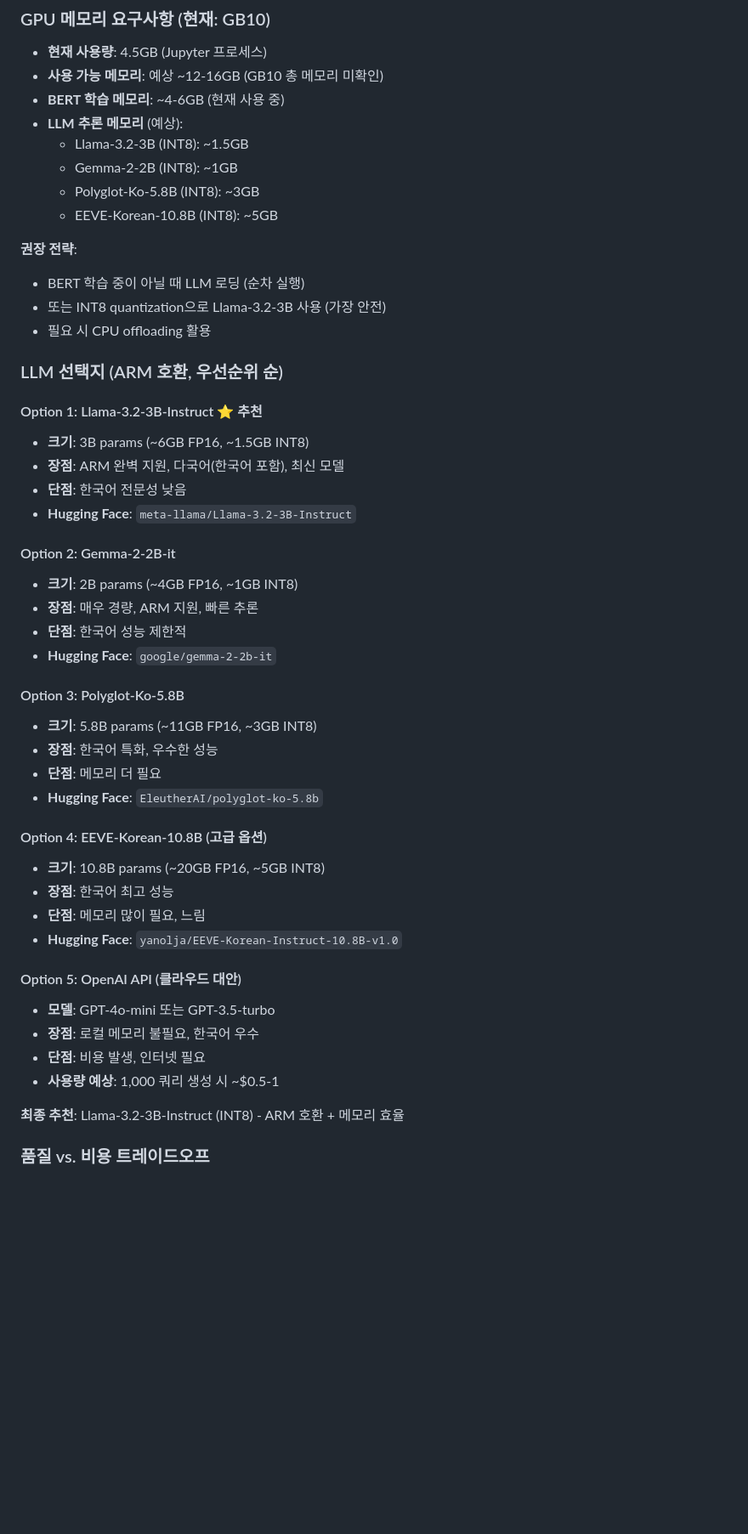
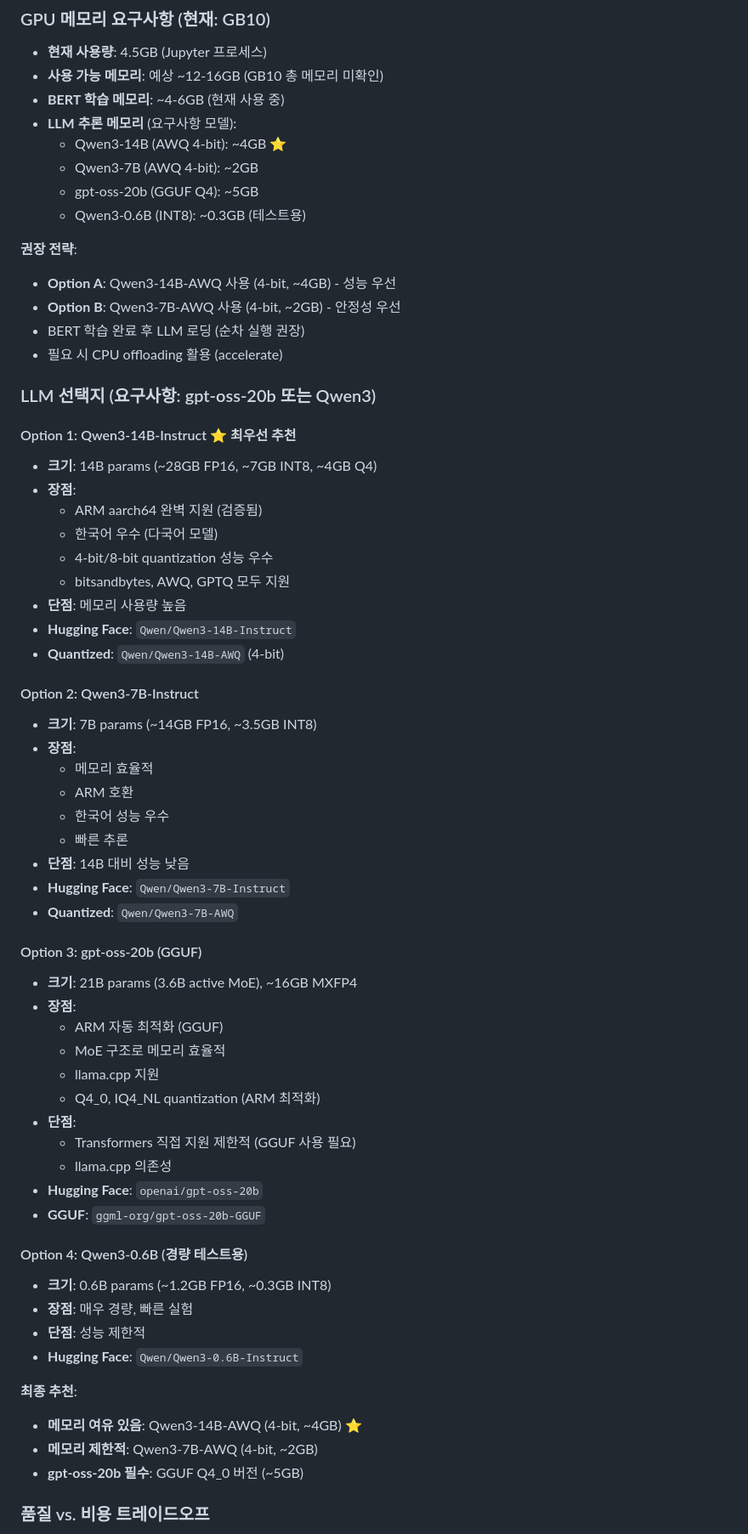
Before and after one commit to sa-project-private-repo/opensearch-neural-pre-train, a Markdown page: plan.md, the part around one of its changes. Shown at 85% size. Rendered like a GitHub page; blank space fills up the shorter version.

```diff
--- a/plan.md
+++ b/plan.md
@@ -260,50 +262,65 @@ enhanced_bilingual_dict = enhance_bilingual_dict_with_llm(
 - **현재 사용량**: 4.5GB (Jupyter 프로세스)
 - **사용 가능 메모리**: 예상 ~12-16GB (GB10 총 메모리 미확인)
 - **BERT 학습 메모리**: ~4-6GB (현재 사용 중)
-- **LLM 추론 메모리** (예상):
-  - Llama-3.2-3B (INT8): ~1.5GB
-  - Gemma-2-2B (INT8): ~1GB
-  - Polyglot-Ko-5.8B (INT8): ~3GB
-  - EEVE-Korean-10.8B (INT8): ~5GB
+- **LLM 추론 메모리** (요구사항 모델):
+  - Qwen3-14B (AWQ 4-bit): ~4GB ⭐
+  - Qwen3-7B (AWQ 4-bit): ~2GB
+  - gpt-oss-20b (GGUF Q4): ~5GB
+  - Qwen3-0.6B (INT8): ~0.3GB (테스트용)
 
 **권장 전략**:
-- BERT 학습 중이 아닐 때 LLM 로딩 (순차 실행)
-- 또는 INT8 quantization으로 Llama-3.2-3B 사용 (가장 안전)
-- 필요 시 CPU offloading 활용
+- **Option A**: Qwen3-14B-AWQ 사용 (4-bit, ~4GB) - 성능 우선
+- **Option B**: Qwen3-7B-AWQ 사용 (4-bit, ~2GB) - 안정성 우선
+- BERT 학습 완료 후 LLM 로딩 (순차 실행 권장)
+- 필요 시 CPU offloading 활용 (accelerate)
 
-### LLM 선택지 (ARM 호환, 우선순위 순)
+### LLM 선택지 (요구사항: gpt-oss-20b 또는 Qwen3)
 
-#### Option 1: Llama-3.2-3B-Instruct ⭐ 추천
-- **크기**: 3B params (~6GB FP16, ~1.5GB INT8)
-- **장점**: ARM 완벽 지원, 다국어(한국어 포함), 최신 모델
-- **단점**: 한국어 전문성 낮음
-- **Hugging Face**: `meta-llama/Llama-3.2-3B-Instruct`
+#### Option 1: Qwen3-14B-Instruct ⭐ 최우선 추천
+- **크기**: 14B params (~28GB FP16, ~7GB INT8, ~4GB Q4)
+- **장점**:
+  - ARM aarch64 완벽 지원 (검증됨)
+  - 한국어 우수 (다국어 모델)
+  - 4-bit/8-bit quantization 성능 우수
+  - bitsandbytes, AWQ, GPTQ 모두 지원
+- **단점**: 메모리 사용량 높음
+- **Hugging Face**: `Qwen/Qwen3-14B-Instruct`
+- **Quantized**: `Qwen/Qwen3-14B-AWQ` (4-bit)
 
-#### Option 2: Gemma-2-2B-it
-- **크기**: 2B params (~4GB FP16, ~1GB INT8)
-- **장점**: 매우 경량, ARM 지원, 빠른 추론
-- **단점**: 한국어 성능 제한적
-- **Hugging Face**: `google/gemma-2-2b-it`
+#### Option 2: Qwen3-7B-Instruct
+- **크기**: 7B params (~14GB FP16, ~3.5GB INT8)
+- **장점**:
+  - 메모리 효율적
+  - ARM 호환
+  - 한국어 성능 우수
+  - 빠른 추론
+- **단점**: 14B 대비 성능 낮음
+- **Hugging Face**: `Qwen/Qwen3-7B-Instruct`
+- **Quantized**: `Qwen/Qwen3-7B-AWQ`
 
-#### Option 3: Polyglot-Ko-5.8B
-- **크기**: 5.8B params (~11GB FP16, ~3GB INT8)
-- **장점**: 한국어 특화, 우수한 성능
-- **단점**: 메모리 더 필요
-- **Hugging Face**: `EleutherAI/polyglot-ko-5.8b`
+#### Option 3: gpt-oss-20b (GGUF)
+- **크기**: 21B params (3.6B active MoE), ~16GB MXFP4
+- **장점**:
+  - ARM 자동 최적화 (GGUF)
+  - MoE 구조로 메모리 효율적
+  - llama.cpp 지원
+  - Q4_0, IQ4_NL quantization (ARM 최적화)
+- **단점**:
+  - Transformers 직접 지원 제한적 (GGUF 사용 필요)
+  - llama.cpp 의존성
+- **Hugging Face**: `openai/gpt-oss-20b`
+- **GGUF**: `ggml-org/gpt-oss-20b-GGUF`
 
-#### Option 4: EEVE-Korean-10.8B (고급 옵션)
-- **크기**: 10.8B params (~20GB FP16, ~5GB INT8)
-- **장점**: 한국어 최고 성능
-- **단점**: 메모리 많이 필요, 느림
-- **Hugging Face**: `yanolja/EEVE-Korean-Instruct-10.8B-v1.0`
+#### Option 4: Qwen3-0.6B (경량 테스트용)
+- **크기**: 0.6B params (~1.2GB FP16, ~0.3GB INT8)
+- **장점**: 매우 경량, 빠른 실험
+- **단점**: 성능 제한적
+- **Hugging Face**: `Qwen/Qwen3-0.6B-Instruct`
 
-#### Option 5: OpenAI API (클라우드 대안)
-- **모델**: GPT-4o-mini 또는 GPT-3.5-turbo
-- **장점**: 로컬 메모리 불필요, 한국어 우수
-- **단점**: 비용 발생, 인터넷 필요
-- **사용량 예상**: 1,000 쿼리 생성 시 ~$0.5-1
-
-**최종 추천**: Llama-3.2-3B-Instruct (INT8) - ARM 호환 + 메모리 효율
+**최종 추천**:
+- **메모리 여유 있음**: Qwen3-14B-AWQ (4-bit, ~4GB) ⭐
+- **메모리 제한적**: Qwen3-7B-AWQ (4-bit, ~2GB)
+- **gpt-oss-20b 필수**: GGUF Q4_0 버전 (~5GB)
 
 ### 품질 vs. 비용 트레이드오프
 - **고품질 전략**: LLM으로 모든 동의어 검증 (느림, 비용 높음)
```
Also changed, not shown: other parts of plan.md (+66 -24 lines).
